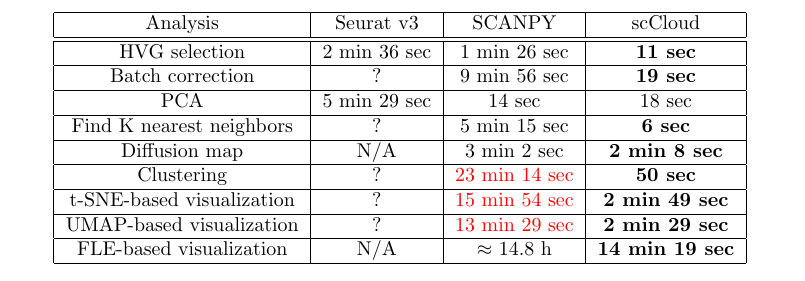
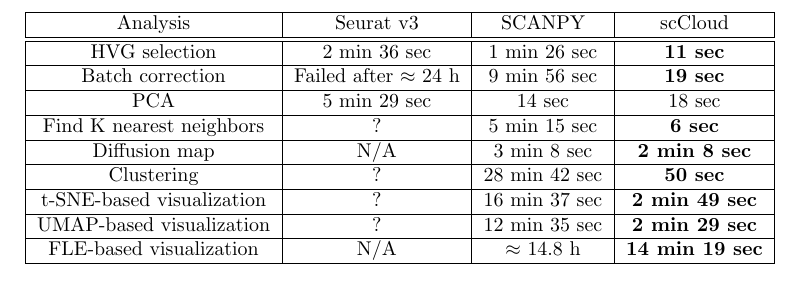
Before and after one commit to lilab-bcb/cumulus-experiment, a LaTeX document (overall/figure2b.tex): part of the page, cut so that both start at the same text. Compiled offline with pdfLaTeX.

Commit message:
structure seurat experiment

```diff
--- a/overall/figure2b.tex
+++ b/overall/figure2b.tex
@@ -20,19 +20,19 @@
 		\hline \hline
 		HVG selection & 2 min 36 sec & 1 min 26 sec & \textbf{11 sec} \\
 		\hline
-		Batch correction & ? & 9 min 56 sec & \textbf{19 sec} \\
+		Batch correction & Failed after $\approx$ 24 h & 9 min 56 sec & \textbf{19 sec} \\
 		\hline
 		PCA & 5 min 29 sec & 14 sec & 18 sec \\
 		\hline
 		Find K nearest neighbors &  ? &  5 min 15 sec & \textbf{6 sec}\\
 		\hline
-		Diffusion map & N/A & 3 min 2 sec & \textbf{2 min 8 sec} \\
+		Diffusion map & N/A & 3 min 8 sec & \textbf{2 min 8 sec} \\
 		\hline
-		Clustering & ? & \textcolor{red}{23 min 14 sec} & \textbf{50 sec}\\
+		Clustering & ? & 28 min 42 sec & \textbf{50 sec}\\
 		\hline
-		t-SNE-based visualization & ? & \textcolor{red}{15 min 54 sec} & \textbf{2 min 49 sec}\\
+		t-SNE-based visualization & ? & 16 min 37 sec & \textbf{2 min 49 sec}\\
 		\hline
-		UMAP-based visualization & ? & \textcolor{red}{13 min 29 sec} & \textbf{2 min 29 sec}\\
+		UMAP-based visualization & ? & 12 min 35 sec & \textbf{2 min 29 sec}\\
 		\hline
 		FLE-based visualization & N/A & $\approx$ 14.8  h & \textbf{14 min 19 sec}\\
 		\hline
```
Also changed, not shown: 3 other files.
